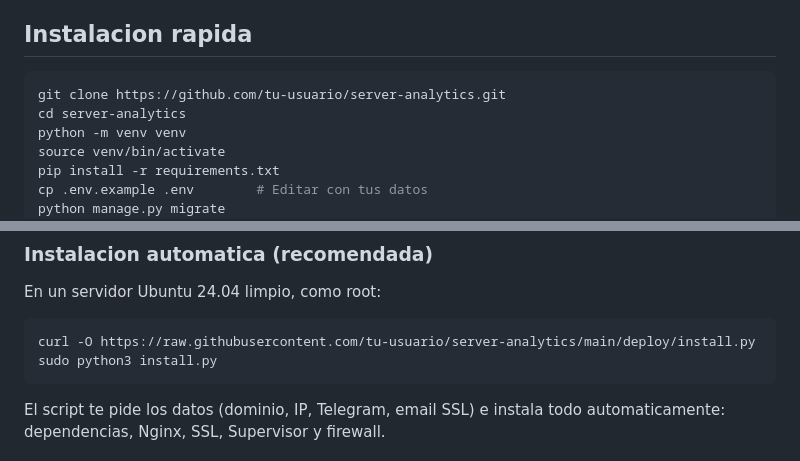
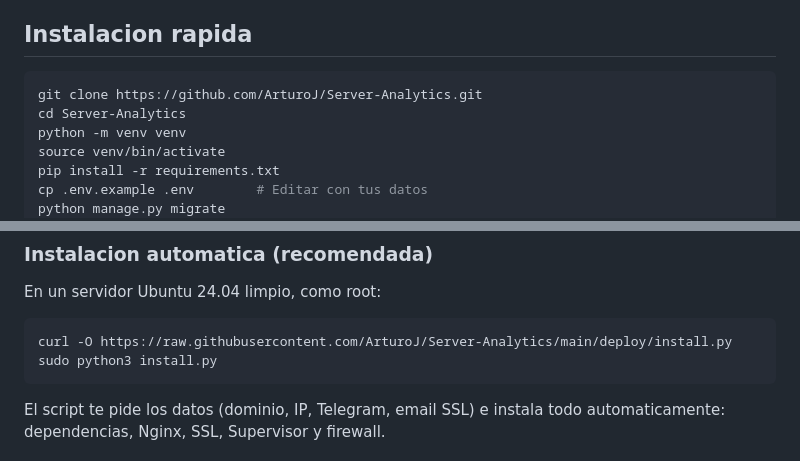
Before and after one commit to ArturoJ/Server-Analytics, a Markdown page: README.md, 2 parts joined by grey strips. Drawn GitHub-style.

Commit message:
Corregir URLs del README con repo real

````diff
--- a/README.md
+++ b/README.md
@@ -14,8 +14,8 @@ Dashboard modular con widgets personalizables (drag-and-drop), estadisticas por
 ## Instalacion rapida
 
 ```bash
-git clone https://github.com/tu-usuario/server-analytics.git
-cd server-analytics
+git clone https://github.com/ArturoJ/Server-Analytics.git
+cd Server-Analytics
 python -m venv venv
 source venv/bin/activate
 pip install -r requirements.txt
@@ -57,7 +57,7 @@ python -c "from django.core.management.utils import get_random_secret_key; print
 En un servidor Ubuntu 24.04 limpio, como root:
 
 ```bash
-curl -O https://raw.githubusercontent.com/tu-usuario/server-analytics/main/deploy/install.py
+curl -O https://raw.githubusercontent.com/ArturoJ/Server-Analytics/main/deploy/install.py
 sudo python3 install.py
 ```
 
````
